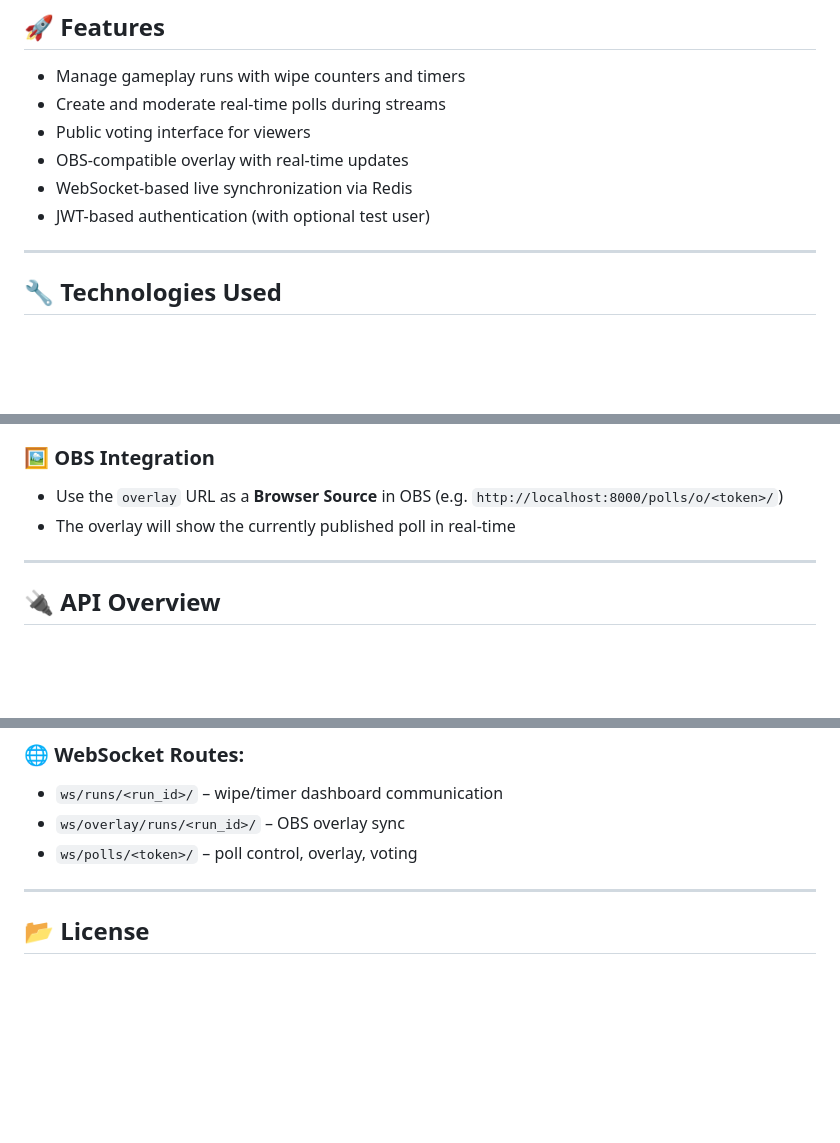
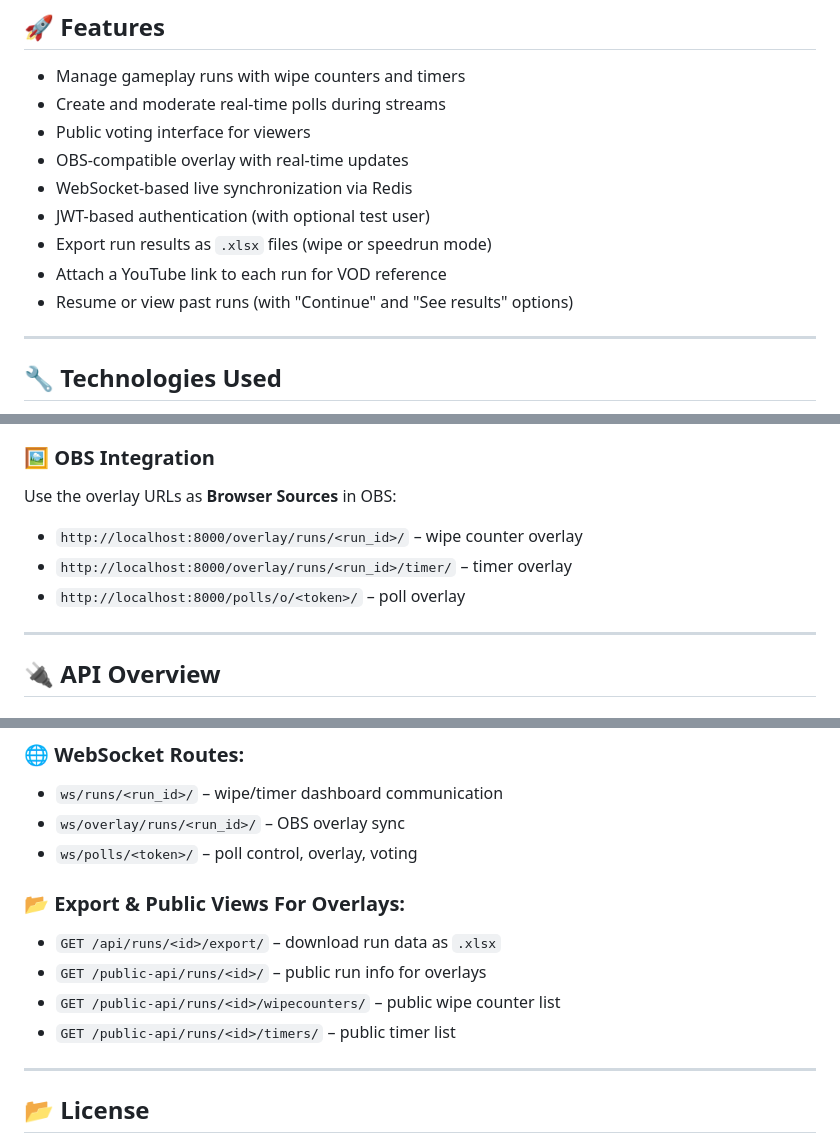
Before and after one commit to hafbjorn109/wiperino, a Markdown page: README.md, 3 parts joined by grey strips. Drawn GitHub-style; blank space fills up the shorter version.

```diff
--- a/README.md
+++ b/README.md
@@ -15,6 +15,10 @@ controlling poll visibility and viewer access for live voting.
 * OBS-compatible overlay with real-time updates
 * WebSocket-based live synchronization via Redis
 * JWT-based authentication (with optional test user)
+* Export run results as `.xlsx` files (wipe or speedrun mode)
+* Attach a YouTube link to each run for VOD reference
+* Resume or view past runs (with "Continue" and "See results" options)
+
 
 ---
 
@@ -90,8 +96,10 @@ Password: testuser
 
 ### 🖼️ OBS Integration
 
-* Use the `overlay` URL as a **Browser Source** in OBS (e.g. `http://localhost:8000/polls/o/<token>/`)
-* The overlay will show the currently published poll in real-time
+Use the overlay URLs as **Browser Sources** in OBS:
+* `http://localhost:8000/overlay/runs/<run_id>/` – wipe counter overlay
+* `http://localhost:8000/overlay/runs/<run_id>/timer/` – timer overlay
+* `http://localhost:8000/polls/o/<token>/` – poll overlay
 
 ---
 
@@ -127,6 +135,12 @@ Password: testuser
 * `ws/overlay/runs/<run_id>/` – OBS overlay sync
 * `ws/polls/<token>/` – poll control, overlay, voting
 
+### 📂 Export & Public Views For Overlays:
+* `GET /api/runs/<id>/export/` – download run data as `.xlsx`
+* `GET /public-api/runs/<id>/` – public run info for overlays
+* `GET /public-api/runs/<id>/wipecounters/` – public wipe counter list
+* `GET /public-api/runs/<id>/timers/` – public timer list
+
 ---
 
 ## 📂 License
```
Also changed, not shown: other parts of README.md (+2 -0 lines).
